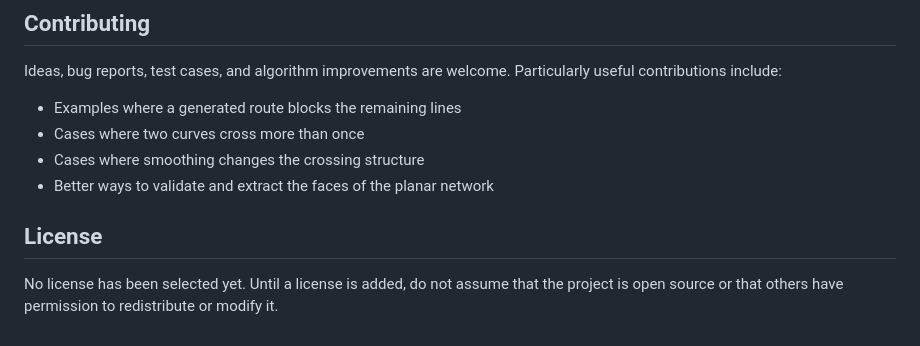
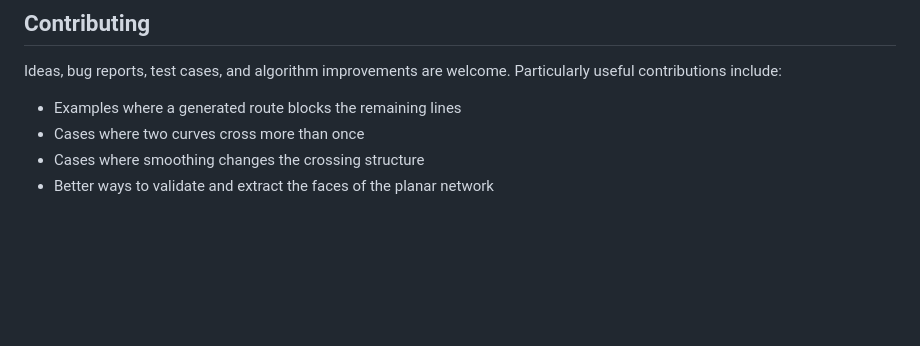
Before and after one commit to aussuk/grid-randomizer, a Markdown page: README.md, the part around the change. Drawn GitHub-style; blank space fills up the shorter version.

Commit message:
Remove license section from README
Removed the license section from the README.

```diff
--- a/README.md
+++ b/README.md
@@ -182,9 +182,3 @@ Particularly useful contributions include:
 -   Cases where two curves cross more than once
 -   Cases where smoothing changes the crossing structure
 -   Better ways to validate and extract the faces of the planar network
-
-## License
-
-No license has been selected yet. Until a license is added, do not
-assume that the project is open source or that others have permission to
-redistribute or modify it.
```
